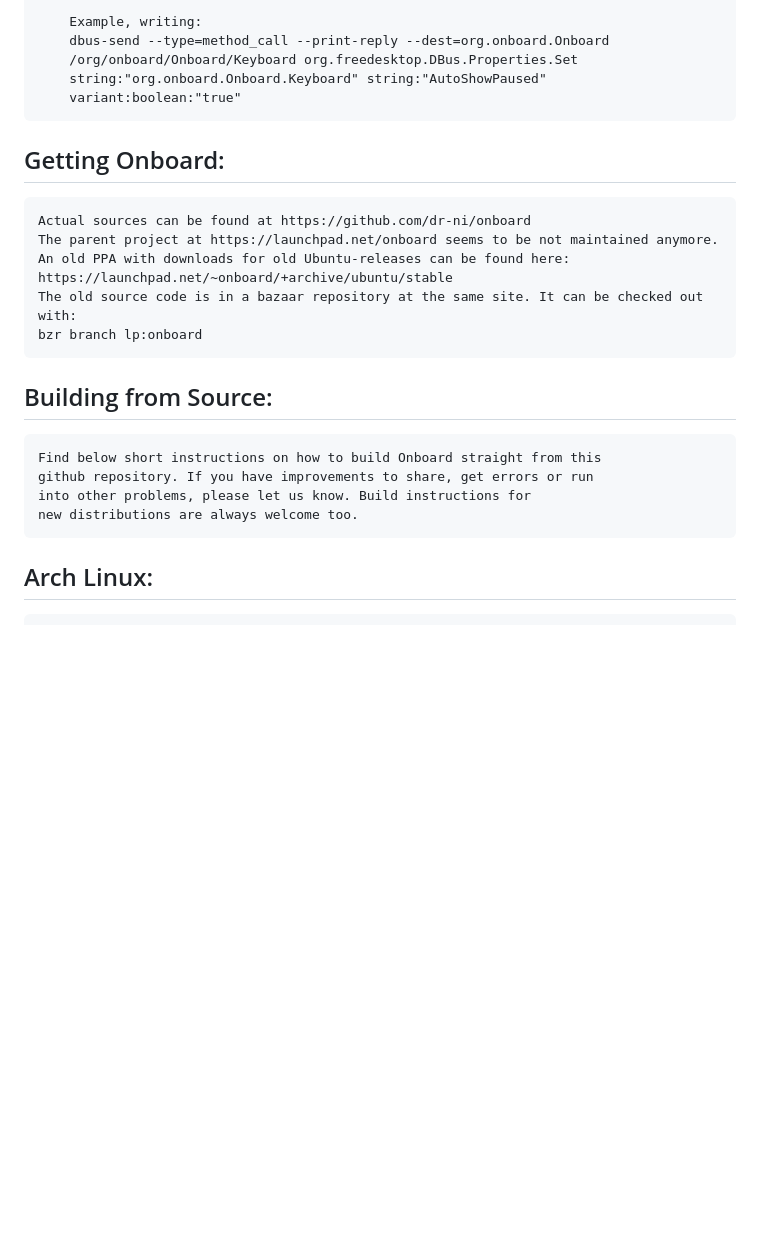
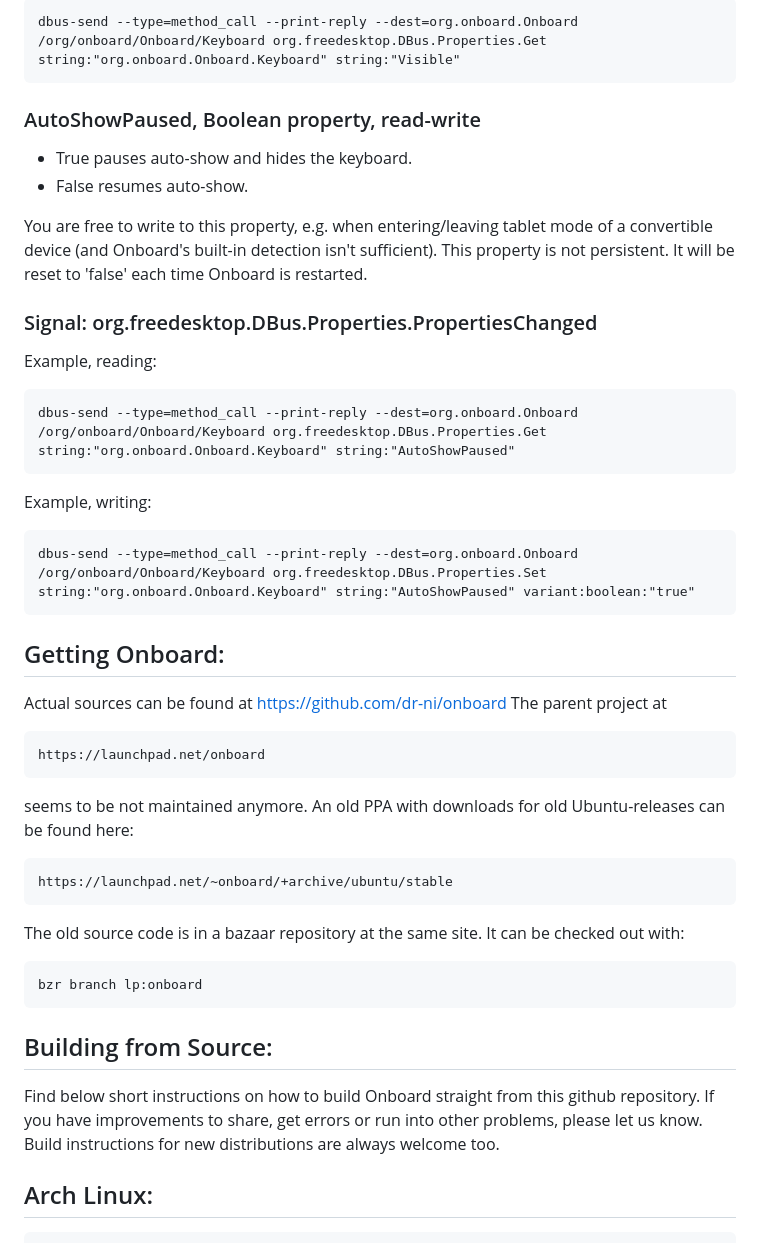
Before and after one commit to dr-ni/onboard, a Markdown page: README.md, the part around one of its changes. GitHub-like rendering; blank space fills up the shorter version.

```diff
--- a/README.md
+++ b/README.md
@@ -86,23 +67,45 @@
 
-        Example, writing:
-        dbus-send --type=method_call --print-reply --dest=org.onboard.Onboard
-        /org/onboard/Onboard/Keyboard org.freedesktop.DBus.Properties.Set
-        string:"org.onboard.Onboard.Keyboard" string:"AutoShowPaused"
-        variant:boolean:"true"
+    dbus-send --type=method_call --print-reply --dest=org.onboard.Onboard /org/onboard/Onboard/Keyboard org.freedesktop.DBus.Properties.Get string:"org.onboard.Onboard.Keyboard" string:"Visible"
+
+### AutoShowPaused, Boolean property, read-write
+- True pauses auto-show and hides the keyboard.
+- False resumes auto-show.
+
+You are free to write to this property, e.g. when entering/leaving
+tablet mode of a convertible device (and Onboard's built-in detection
+isn't sufficient).
+This property is not persistent. It will be reset to 'false' each time
+Onboard is restarted.
+
+### Signal: org.freedesktop.DBus.Properties.PropertiesChanged
+
+Example, reading:
+
+    dbus-send --type=method_call --print-reply --dest=org.onboard.Onboard /org/onboard/Onboard/Keyboard org.freedesktop.DBus.Properties.Get string:"org.onboard.Onboard.Keyboard" string:"AutoShowPaused"
+
+Example, writing:
+
+    dbus-send --type=method_call --print-reply --dest=org.onboard.Onboard /org/onboard/Onboard/Keyboard org.freedesktop.DBus.Properties.Set string:"org.onboard.Onboard.Keyboard" string:"AutoShowPaused" variant:boolean:"true"
 
 ## Getting Onboard:
-    Actual sources can be found at https://github.com/dr-ni/onboard
-    The parent project at https://launchpad.net/onboard seems to be not maintained anymore.
-    An old PPA with downloads for old Ubuntu-releases can be found here:
+Actual sources can be found at https://github.com/dr-ni/onboard
+The parent project at
+
+    https://launchpad.net/onboard
+
+seems to be not maintained anymore. An old PPA with downloads for old Ubuntu-releases can be found here:
+
     https://launchpad.net/~onboard/+archive/ubuntu/stable
-    The old source code is in a bazaar repository at the same site. It can be checked out with:
+
+The old source code is in a bazaar repository at the same site. It can be checked out with:
+
     bzr branch lp:onboard
 
 ## Building from Source:
-    Find below short instructions on how to build Onboard straight from this
-    github repository. If you have improvements to share, get errors or run
-    into other problems, please let us know. Build instructions for
-    new distributions are always welcome too.
+Find below short instructions on how to build Onboard straight from this
+github repository. If you have improvements to share, get errors or run
+into other problems, please let us know. Build instructions for
+new distributions are always welcome too.
 
 ## Arch Linux:
         pacman -S base-devel git python-distutils-extra dconf gtk3 \
```
Also changed, not shown: other parts of README.md (+46 -65 lines).
